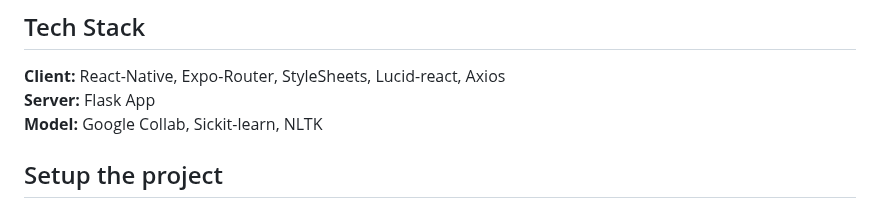
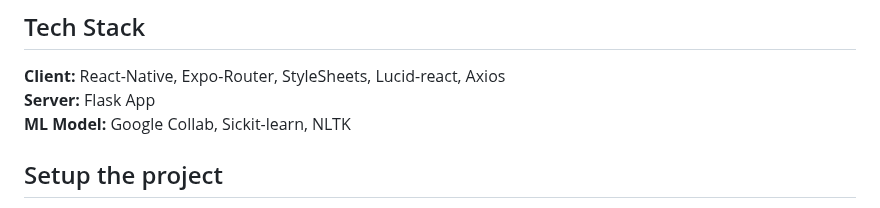
Before and after one commit to ratnesh003/news-prediction-react-native-app, a Markdown page: README.md, the part around the change. Drawn GitHub-style.

```diff
--- a/README.md
+++ b/README.md
@@ -11,7 +11,7 @@ The News Prediction React native App with the Classification ML model deployed o
 
 **Client:** React-Native, Expo-Router, StyleSheets, Lucid-react, Axios \
 **Server:** Flask App \
-**Model:** Google Collab, Sickit-learn, NLTK
+**ML Model:** Google Collab, Sickit-learn, NLTK
 
 ## Setup the project
 
```
